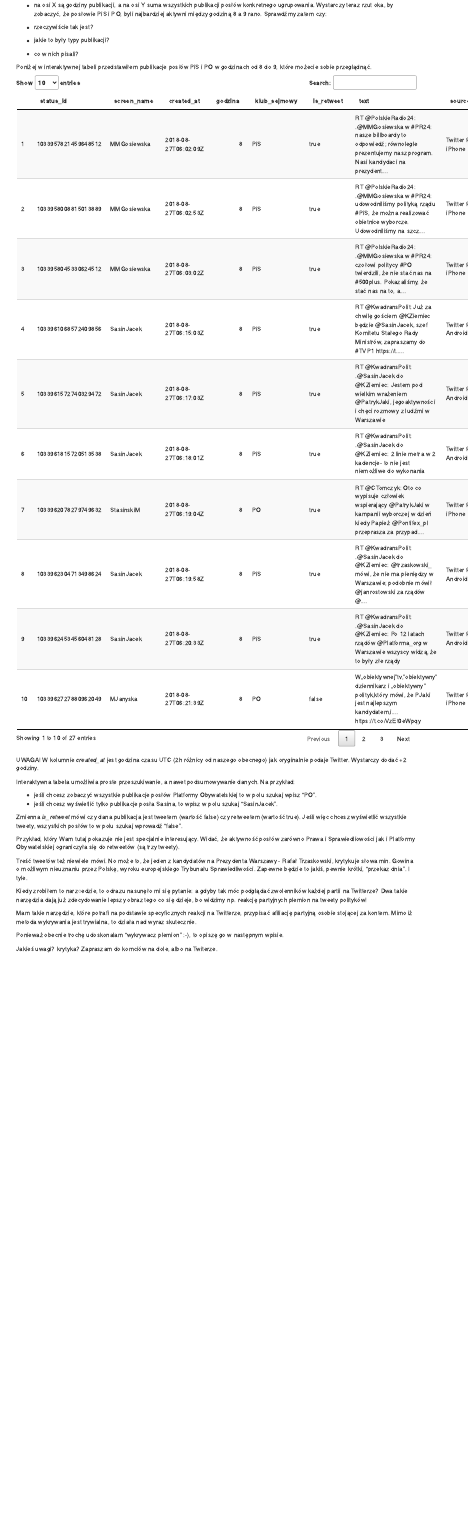
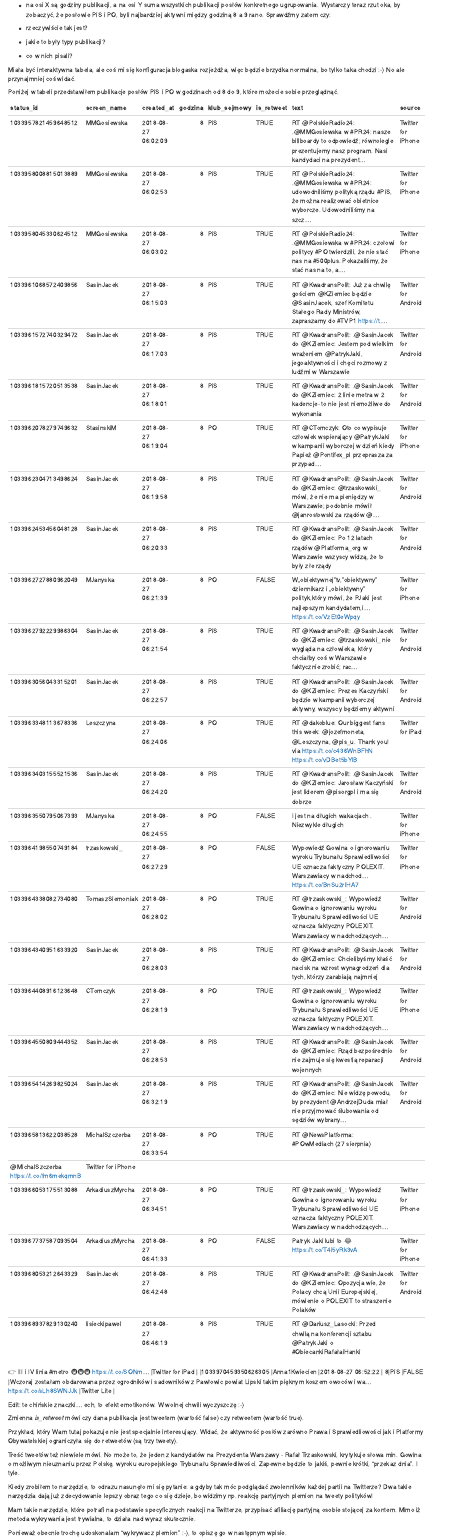
Before and after one commit to sms1962/dziennikarz.pl, an R Markdown document (content/post/2018-08-27-monitoring-aktywnosi-poslow-i-politycznych-plemion-na-twitterze.Rmd): the page in a window 1100 px wide, from 570 px down before the commit and from 600 px down after it, so that both start at the same text. Rendered offline with R 4.5, knitr and Pandoc, with nearby package versions.

Commit message:
Zmieniona tabela z DT na kable

````diff
--- a/content/post/2018-08-27-monitoring-aktywnosi-poslow-i-politycznych-plemion-na-twitterze.Rmd
+++ b/content/post/2018-08-27-monitoring-aktywnosi-poslow-i-politycznych-plemion-na-twitterze.Rmd
@@ -28,33 +28,33 @@ Wystarczy teraz rzut oka, by zobaczyć, że posłowie PiS i PO, byli najbardziej
 - jakie to były typy publikacji?
 - co w nich pisali?
 
-Poniżej w interaktywnej tabeli przedstawiłem publikacje posłów PiS i PO w godzinach od 8 do 9, które możecie sobie przeglądnąć.
+Miała być interaktywna tabela, ale coś mi się konfiguracja blogaska rozjeżdża, więc będzie brzydka normalna, bo tylko taka chodzi :-) No ale przynajmniej coś widać.
+
+Poniżej w tabeli przedstawiłem publikacje posłów PiS i PO w godzinach od 8 do 9, które możecie sobie przeglądnąć.
 
 ```{r tabela_tweetow, echo=FALSE, message=FALSE, warning=FALSE}
-library(DT)
+# library(DT)
+library(knitr)
 library(tidyverse)
 
 df <- read_rds("dane/tweety_8-9.RDS")
-df %>%
-datatable(options = list(language = list(url = '//cdn.datatables.net/plug-ins/1.10.19/i18n/Polish.json')),
-          escape = F)
+
+kable(df)
+
+# datatable(options = list(language = list(url = '//cdn.datatables.net/plug-ins/1.10.19/i18n/Polish.json')),escape = F)
 
 ```
 
-UWAGA! W kolumnie *created_at* jest godzina czasu UTC (2h różnicy od naszego obecnego) jak oryginalnie podaje Twitter. Wystarczy dodać +2 godziny.
 
-Interaktywna tabela umożliwia proste przeszukiwanie, a nawet podsumowywanie danych. Na przykład:
+Edit: te chińskie znaczki... ech, to efekt emotikonów. W wolnej chwili wyczyszczę :-)
 
-- jeśli chcesz zobaczyć wszystkie publikacje posłów Platformy Obywatelskiej to w polu szukaj wpisz "PO".
-- jeśli chcesz wyświetlić tylko publikacje posła Sasina, to wpisz w polu szukaj "SasinJacek".
-
-Zmienna *is_retweet* mówi czy dana publikacja jest tweetem (wartość false) czy retweetem (wartość true). Jeśli więc chcesz wyświetlić wszystkie tweety, wszystkich posłów to w polu szukaj wprowadź "false".
+Zmienna *is_retweet* mówi czy dana publikacja jest tweetem (wartość false) czy retweetem (wartość true).
 
 Przykład, który Wam tutaj pokazuje nie jest specjalnie interesujący. Widać, że aktywność posłów zarówno Prawa i Sprawiedliowości jak i Platformy Obywatelskiej ograniczyła się do retweetów (są trzy tweety).
 
 Treść tweetów też niewiele mówi. No może to, że jeden z kandydatów na Prezydenta Warszawy - Rafał Trzaskowski, krytykuje słowa min. Gowina o możliwym nieuznaniu przez Polskę, wyroku europejskiego Trybunału Sprawiedliwości. Zapewne będzie to jakiś, pewnie krótki, "przekaz dnia". I tyle.
 
-Kiedy zrobiłem to narz○edzie, to odrazu nasunęło mi się pytanie: a gdyby tak móc podglądać zwolenników każdej partii na Twitterze? Dwa takie narzędzia dają już zdecydowanie lepszy obraz tego co się dzieje, bo widzimy np. reakcję partyjnych plemion na tweety polityków!
+Kiedy zrobiłem to narzędzie, to odrazu nasunęło mi się pytanie: a gdyby tak móc podglądać zwolenników każdej partii na Twitterze? Dwa takie narzędzia dają już zdecydowanie lepszy obraz tego co się dzieje, bo widzimy np. reakcję partyjnych plemion na tweety polityków!
 
 Mam takie narzędzie, które potrafi na podstawie specyficznych reakcji na Twitterze,  przypisać afiliację partyjną osobie stojącej za kontem. Mimo iż metoda wykrywania jest trywialna, to działa nad wyraz skutecznie.
 
````
Also changed, not shown: content/post/2018-08-27-monitoring-aktywnosi-poslow-i-politycznych-plemion-na-twitterze.html, 1 other file.
